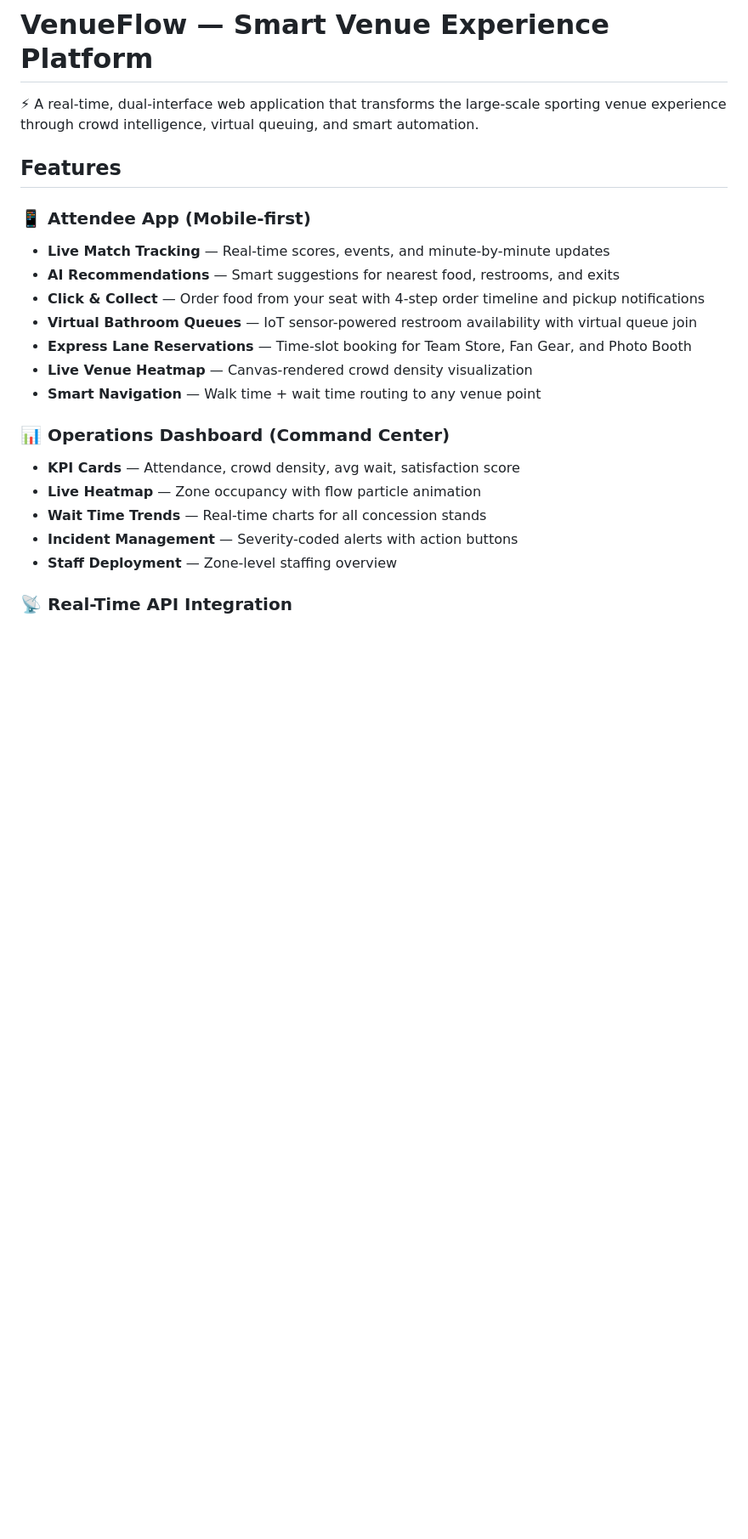
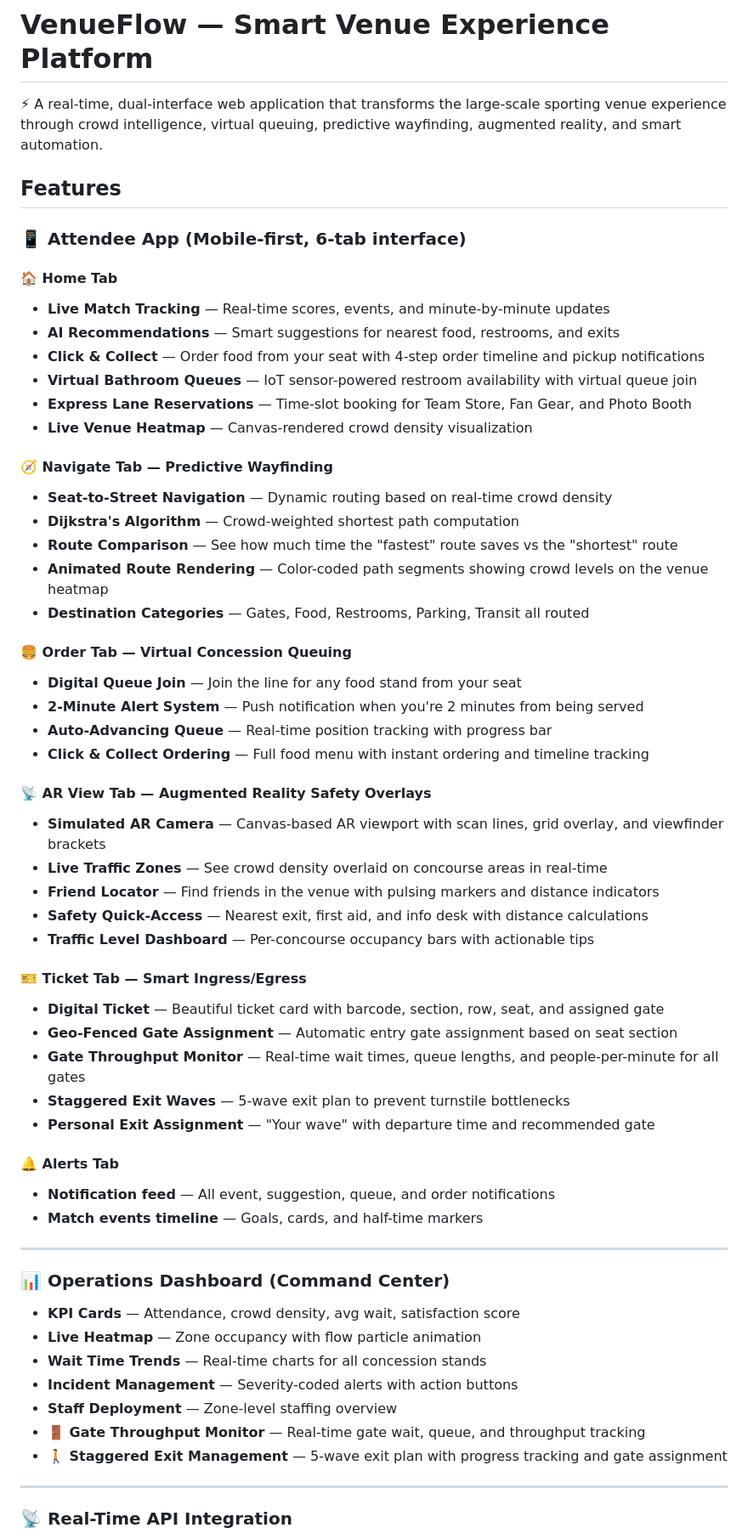
Before and after one commit to harsh17078/AuraSync, a Markdown page: README.md, the part around one of its changes. Shown at 85% size. Rendered like a GitHub page; blank space fills up the shorter version.

Commit message:
docs: Update README with all 4 new features and architecture diagram

```diff
--- a/README.md
+++ b/README.md
@@ -1,17 +1,51 @@
 # VenueFlow — Smart Venue Experience Platform
 
-⚡ A real-time, dual-interface web application that transforms the large-scale sporting venue experience through crowd intelligence, virtual queuing, and smart automation.
+⚡ A real-time, dual-interface web application that transforms the large-scale sporting venue experience through crowd intelligence, virtual queuing, predictive wayfinding, augmented reality, and smart automation.
 
 ## Features
 
-### 📱 Attendee App (Mobile-first)
+### 📱 Attendee App (Mobile-first, 6-tab interface)
+
+#### 🏠 Home Tab
 - **Live Match Tracking** — Real-time scores, events, and minute-by-minute updates
 - **AI Recommendations** — Smart suggestions for nearest food, restrooms, and exits
 - **Click & Collect** — Order food from your seat with 4-step order timeline and pickup notifications
 - **Virtual Bathroom Queues** — IoT sensor-powered restroom availability with virtual queue join
 - **Express Lane Reservations** — Time-slot booking for Team Store, Fan Gear, and Photo Booth
 - **Live Venue Heatmap** — Canvas-rendered crowd density visualization
-- **Smart Navigation** — Walk time + wait time routing to any venue point
+
+#### 🧭 Navigate Tab — Predictive Wayfinding
+- **Seat-to-Street Navigation** — Dynamic routing based on real-time crowd density
+- **Dijkstra's Algorithm** — Crowd-weighted shortest path computation
+- **Route Comparison** — See how much time the "fastest" route saves vs the "shortest" route
+- **Animated Route Rendering** — Color-coded path segments showing crowd levels on the venue heatmap
+- **Destination Categories** — Gates, Food, Restrooms, Parking, Transit all routed
+
+#### 🍔 Order Tab — Virtual Concession Queuing
+- **Digital Queue Join** — Join the line for any food stand from your seat
+- **2-Minute Alert System** — Push notification when you're 2 minutes from being served
+- **Auto-Advancing Queue** — Real-time position tracking with progress bar
+- **Click & Collect Ordering** — Full food menu with instant ordering and timeline tracking
+
+#### 📡 AR View Tab — Augmented Reality Safety Overlays
+- **Simulated AR Camera** — Canvas-based AR viewport with scan lines, grid overlay, and viewfinder brackets
+- **Live Traffic Zones** — See crowd density overlaid on concourse areas in real-time
+- **Friend Locator** — Find friends in the venue with pulsing markers and distance indicators
+- **Safety Quick-Access** — Nearest exit, first aid, and info desk with distance calculations
+- **Traffic Level Dashboard** — Per-concourse occupancy bars with actionable tips
+
+#### 🎫 Ticket Tab — Smart Ingress/Egress
+- **Digital Ticket** — Beautiful ticket card with barcode, section, row, seat, and assigned gate
+- **Geo-Fenced Gate Assignment** — Automatic entry gate assignment based on seat section
+- **Gate Throughput Monitor** — Real-time wait times, queue lengths, and people-per-minute for all gates
+- **Staggered Exit Waves** — 5-wave exit plan to prevent turnstile bottlenecks
+- **Personal Exit Assignment** — "Your wave" with departure time and recommended gate
+
+#### 🔔 Alerts Tab
+- **Notification feed** — All event, suggestion, queue, and order notifications
+- **Match events timeline** — Goals, cards, and half-time markers
+
+---
 
 ### 📊 Operations Dashboard (Command Center)
 - **KPI Cards** — Attendance, crowd density, avg wait, satisfaction score
@@ -19,6 +53,10 @@
 - **Wait Time Trends** — Real-time charts for all concession stands
 - **Incident Management** — Severity-coded alerts with action buttons
 - **Staff Deployment** — Zone-level staffing overview
+- **🚪 Gate Throughput Monitor** — Real-time gate wait, queue, and throughput tracking
+- **🚶 Staggered Exit Management** — 5-wave exit plan with progress tracking and gate assignment
+
+---
 
 ### 📡 Real-Time API Integration
 - **Football-Data.org** — Live match scores and events
```
Also changed, not shown: other parts of README.md (+29 -5 lines).
